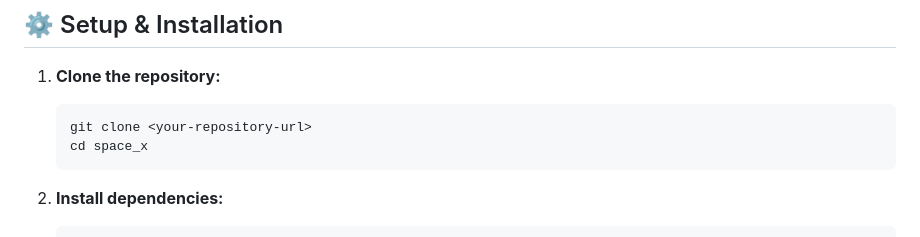
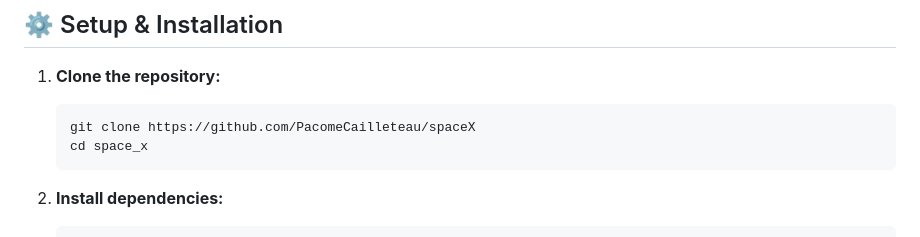
Before and after one commit to PacomeCailleteau/spaceX, a Markdown page: README.md, the part around the change. Rendered like a GitHub page.

Commit message:
Update repository URL in README.md

````diff
--- a/README.md
+++ b/README.md
@@ -50,7 +50,7 @@ This project was built with a strong emphasis on clean, scalable, and maintainab
 
 1.  **Clone the repository:**
     ```sh
-    git clone <your-repository-url>
+    git clone https://github.com/PacomeCailleteau/spaceX
     cd space_x
     ```
 
````
